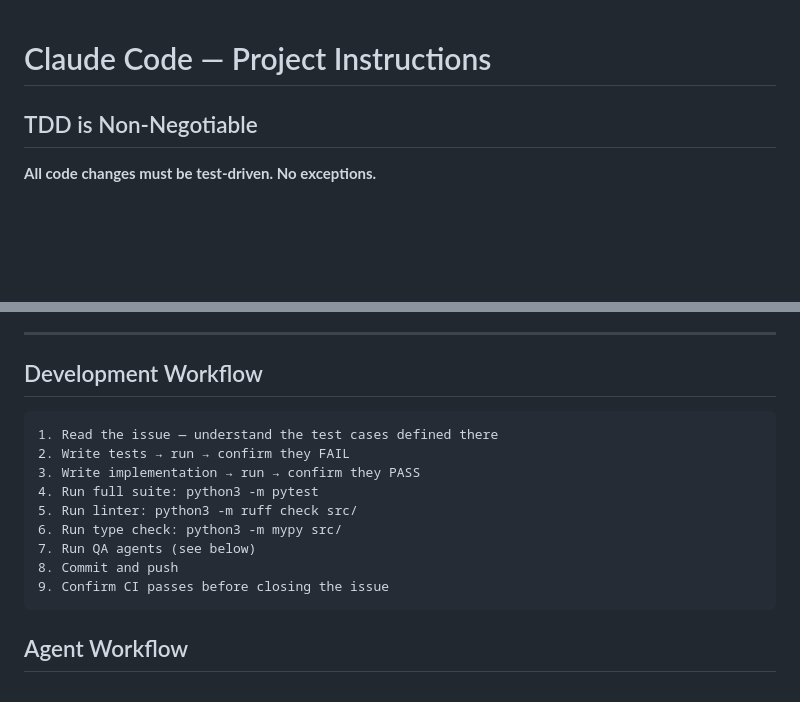
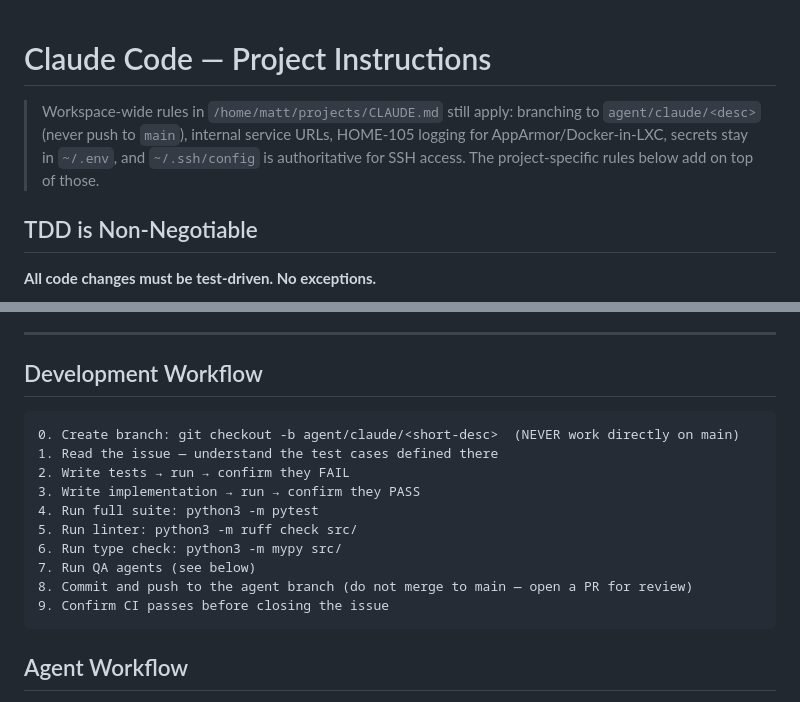
Before and after one commit to mshirel/song-history, a Markdown page: CLAUDE.md, 2 parts joined by grey strips. Drawn GitHub-style; blank space fills up the shorter version.

Commit message:
CLAUDE.md: point at workspace rules + add branch step
Two small additions so an agent reading only this file doesn't miss
the workspace MANDATORY rules (branching, internal URLs, HOME-105,
secrets, ~/.ssh/config):

- Top-of-file note pointing at /home/matt/projects/CLAUDE.md.
- Step 0 in the Development Workflow: create agent/claude/<desc>
  branch before any work; reword step 8 so "push" means the agent
  branch, not main.

Co-Authored-By: Claude Sonnet 4.6 <noreply@anthropic.com>

````diff
--- a/CLAUDE.md
+++ b/CLAUDE.md
@@ -1,4 +1,6 @@
 # Claude Code — Project Instructions
+
+> Workspace-wide rules in `/home/matt/projects/CLAUDE.md` still apply: branching to `agent/claude/<desc>` (never push to `main`), internal service URLs, HOME-105 logging for AppArmor/Docker-in-LXC, secrets stay in `~/.env`, and `~/.ssh/config` is authoritative for SSH access. The project-specific rules below add on top of those.
 
 ## TDD is Non-Negotiable
 
@@ -35,6 +37,7 @@ CI config changes and documentation-only changes are exempt, but any change touc
 ## Development Workflow
 
 ```
+0. Create branch: git checkout -b agent/claude/<short-desc>  (NEVER work directly on main)
 1. Read the issue — understand the test cases defined there
 2. Write tests → run → confirm they FAIL
 3. Write implementation → run → confirm they PASS
@@ -42,7 +45,7 @@ CI config changes and documentation-only changes are exempt, but any change touc
 5. Run linter: python3 -m ruff check src/
 6. Run type check: python3 -m mypy src/
 7. Run QA agents (see below)
-8. Commit and push
+8. Commit and push to the agent branch (do not merge to main — open a PR for review)
 9. Confirm CI passes before closing the issue
 ```
 
````
